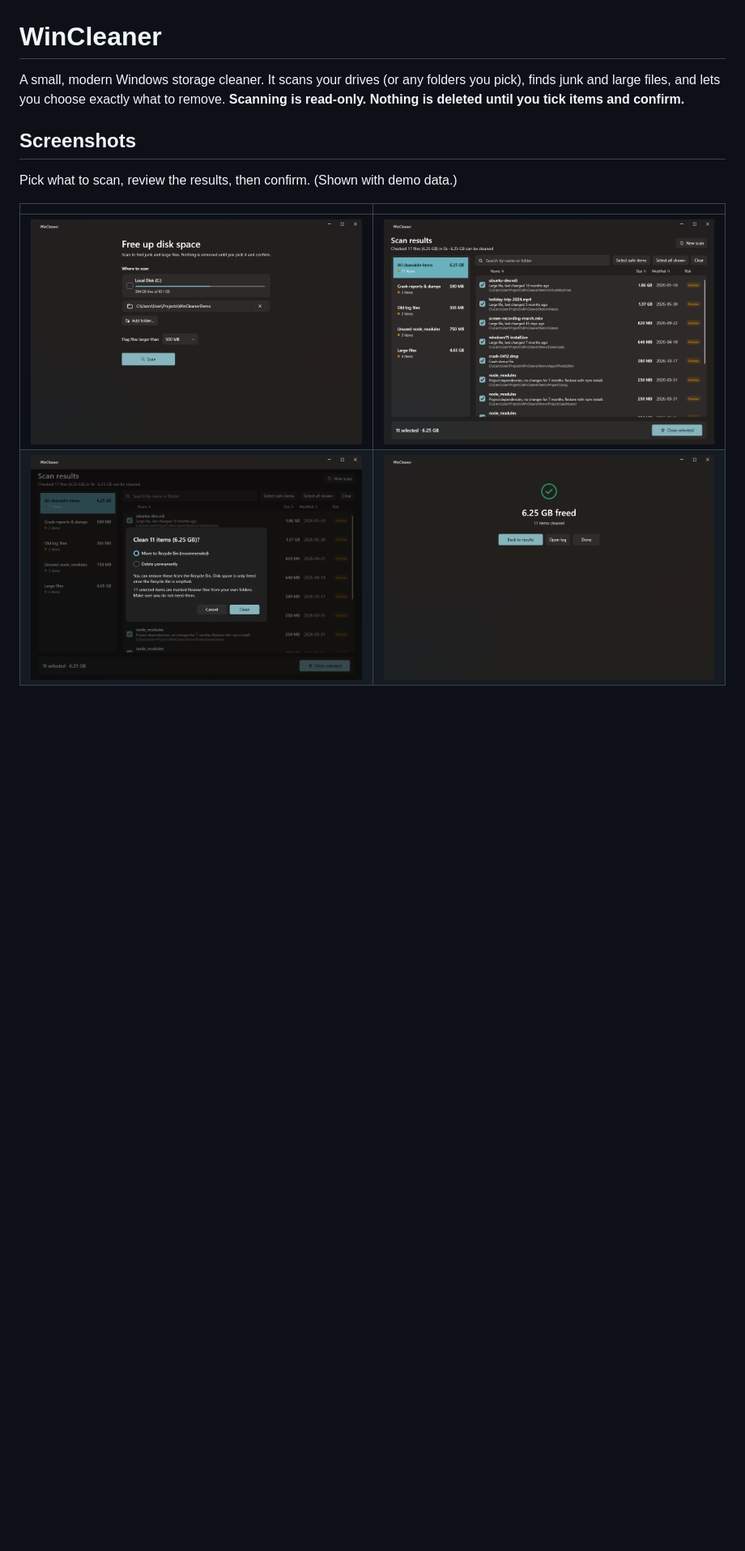
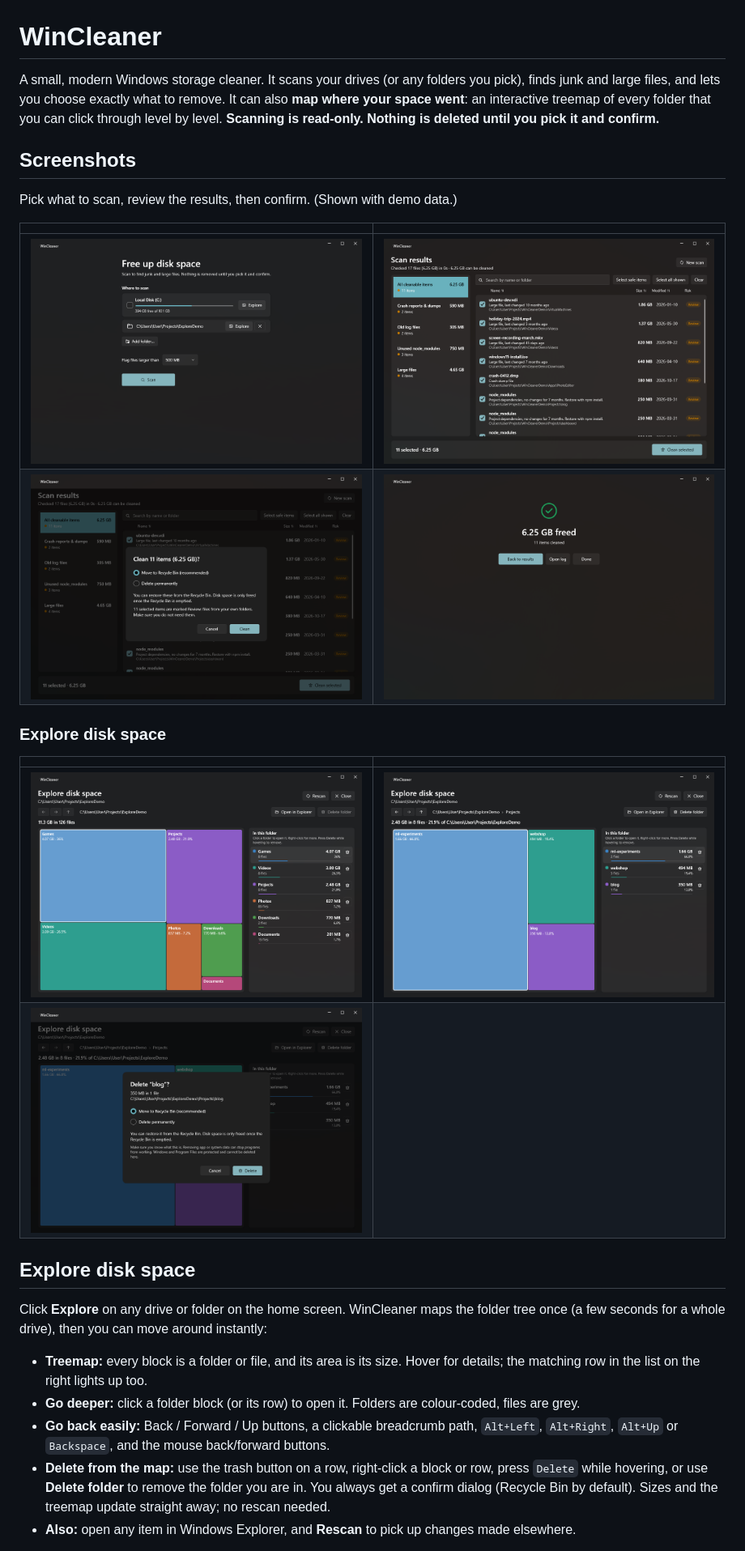
Before and after one commit to Stx666Michael/WinCleaner, a Markdown page: README.md, the part around one of its changes. Shown at 81% size. Rendered like a GitHub page; pictures changed too: docs/screenshots/01-home.png, docs/screenshots/05-explore.png (added), docs/screenshots/06-explore-drilldown.png (added); blank space fills up the shorter version.

```diff
--- a/README.md
+++ b/README.md
@@ -1,8 +1,9 @@
 # WinCleaner
 
 A small, modern Windows storage cleaner. It scans your drives (or any folders you pick), finds junk and large
-files, and lets you choose exactly what to remove. **Scanning is read-only. Nothing is deleted until you tick
-items and confirm.**
+files, and lets you choose exactly what to remove. It can also **map where your space went**: an interactive
+treemap of every folder that you can click through level by level. **Scanning is read-only. Nothing is deleted
+until you pick it and confirm.**
 
 ## Screenshots
 
@@ -14 +15,24 @@ Pick what to scan, review the results, then confirm. (Shown with demo data.)
 | ![Confirm dialog: Recycle Bin by default](docs/screenshots/03-confirm.png) | ![Summary after cleaning](docs/screenshots/04-summary.png) |
+
+### Explore disk space
+
+| | |
+|---|---|
+| ![Treemap of a folder: block size is disk space](docs/screenshots/05-explore.png) | ![Drilled one level down, with breadcrumbs and back/up buttons](docs/screenshots/06-explore-drilldown.png) |
+| ![Deleting a folder straight from the explorer](docs/screenshots/07-explore-delete.png) | |
+
+## Explore disk space
+
+Click **Explore** on any drive or folder on the home screen. WinCleaner maps the folder tree once (a few seconds
+for a whole drive), then you can move around instantly:
+
+- **Treemap:** every block is a folder or file, and its area is its size. Hover for details; the matching row in
+  the list on the right lights up too.
+- **Go deeper:** click a folder block (or its row) to open it. Folders are colour-coded, files are grey.
+- **Go back easily:** Back / Forward / Up buttons, a clickable breadcrumb path, `Alt+Left`, `Alt+Right`,
+  `Alt+Up` or `Backspace`, and the mouse back/forward buttons.
+- **Delete from the map:** use the trash button on a row, right-click a block or row, press `Delete` while
+  hovering, or use **Delete folder** to remove the folder you are in. You always get a confirm dialog (Recycle Bin
+  by default). Sizes and the treemap update straight away; no rescan needed.
+- **Also:** open any item in Windows Explorer, and **Rescan** to pick up changes made elsewhere.
+
```
Also changed, not shown: other parts of README.md (+8 -3 lines), 14 other files.
